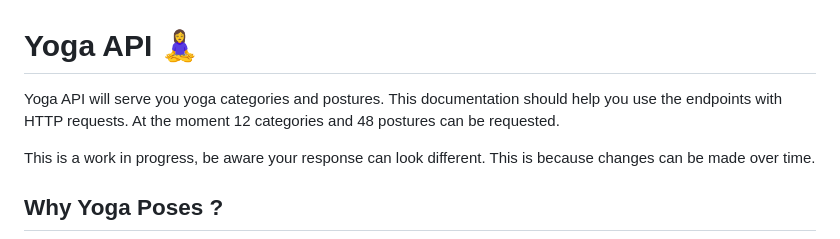
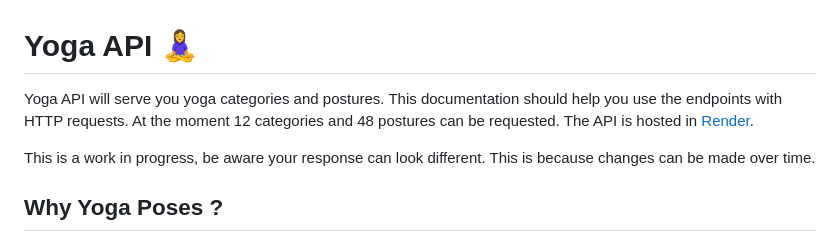
Before and after one commit to alexcumplido/yoga-api, a Markdown page: README.md, the part around the change. Rendered like a GitHub page.

Commit message:
Add render link

```diff
--- a/README.md
+++ b/README.md
@@ -1,6 +1,6 @@
 # Yoga API 🧘‍♀️
 
-Yoga API will serve you yoga categories and postures. This documentation should help you use the endpoints with HTTP requests. At the moment 12 categories and 48 postures can be requested.
+Yoga API will serve you yoga categories and postures. This documentation should help you use the endpoints with HTTP requests. At the moment 12 categories and 48 postures can be requested.  The API is hosted in [Render](https://render.com/).
 
 This is a work in progress, be aware your response can look different. This is because changes can be made over time.
 
```
